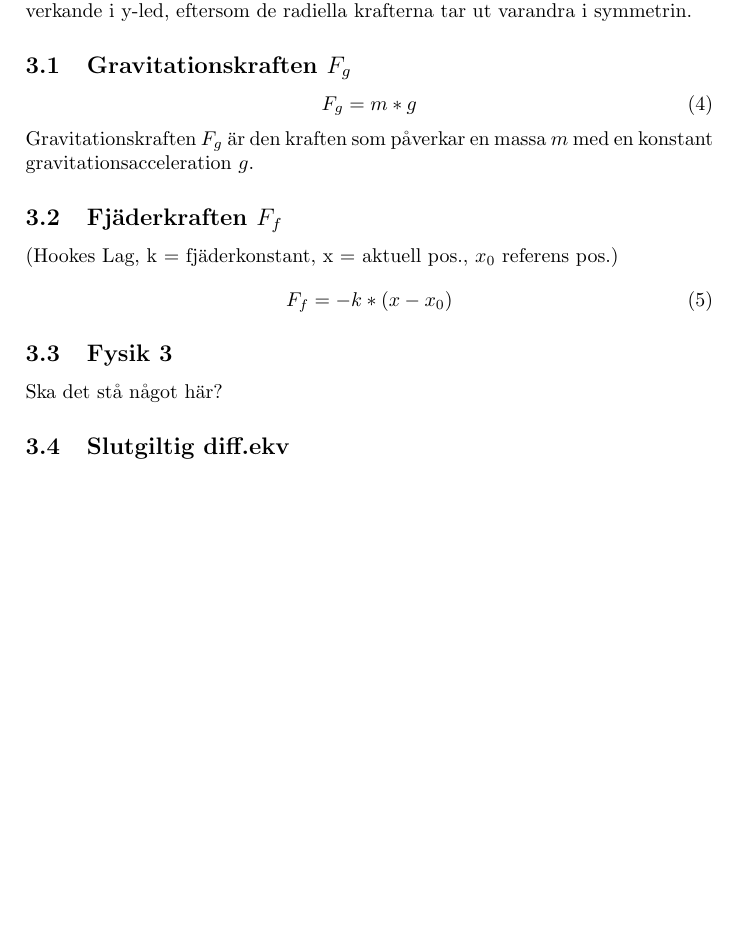
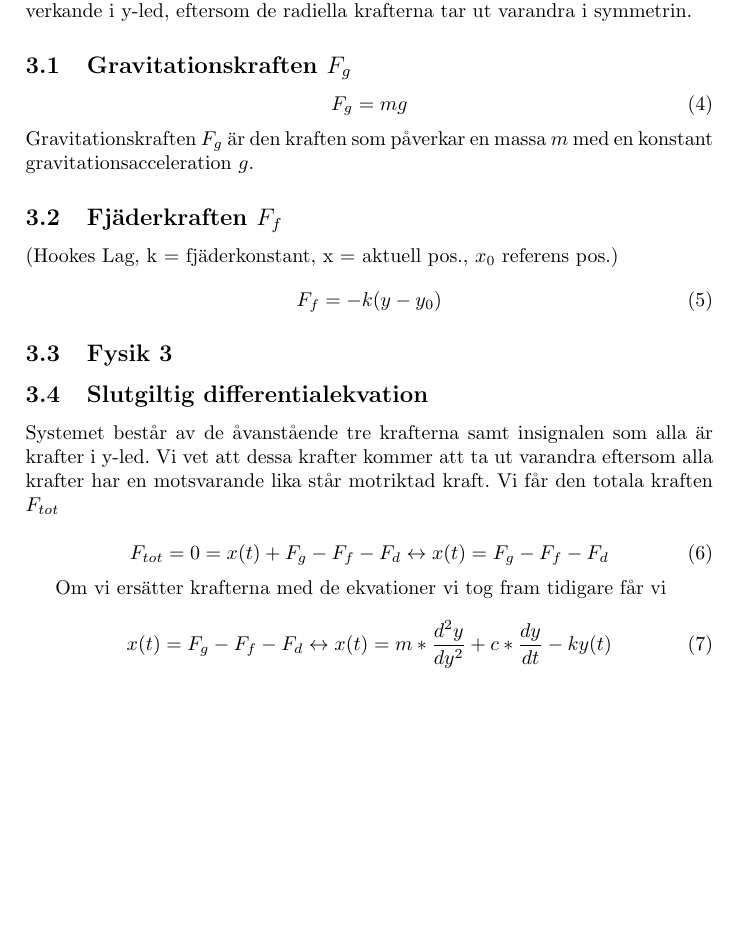
Before and after one commit to bangerius/Svangningssystem, a LaTeX document (Studsmatta.tex): part of page 5 of 6, cut so that both start at the same text. Compiled offline with pdfLaTeX.

Commit message:
lade till diffekv, tog bort falttecken
Lade till text och ekvationer till diff.ekv avsnittet samt böt namn på
det. Bytte variabelnamn för utsträckningen av fjädern under fjäderkrafts
uträkningen samt tog bort faltningstecknen i rapporten.(* som användes
som gånger)

```diff
--- a/Studsmatta.tex
+++ b/Studsmatta.tex
@@ -100,7 +100,7 @@ Då fjädrarna i vår studsmatta är placerade symmetriskt och personen står pl
 \subsection{Gravitationskraften $F_g$}
 
 \begin{equation}
-F_g = m * g
+F_g = mg
 \end{equation}
 Gravitationskraften $F_g$ är den kraften som påverkar en massa $m$ med en konstant gravitationsacceleration $g$.
 
@@ -108,14 +108,24 @@ Gravitationskraften $F_g$ är den kraften som påverkar en massa $m$ med en kons
 
 (Hookes Lag, k = fjäderkonstant, x = aktuell pos., $x_0$ referens pos.)
 \begin{equation}
-F_f = - k * (x - x_0)
+F_f = -k(y - y_0)
 \end{equation}
 
 \subsection{Fysik 3}
 
-Ska det stå något här?
+\subsection{Slutgiltig differentialekvation}
 
-\subsection{Slutgiltig diff.ekv}
+Systemet består av de åvanstående tre krafterna samt insignalen som alla är krafter i y-led. Vi vet att dessa krafter kommer att ta ut varandra eftersom alla krafter har en motsvarande lika står motriktad kraft. Vi får den totala kraften $F_{tot}$
+
+\begin{equation}
+F_{tot} = 0 = x(t) + F_g - F_f - F_d \leftrightarrow x(t) = F_g - F_f - F_d
+\end{equation}
+
+Om vi ersätter krafterna med de ekvationer vi tog fram tidigare får vi
+
+\begin{equation}
+x(t) = F_g - F_f - F_d \leftrightarrow x(t) = m*\frac{d^2y}{dy^2} + c*\frac{dy}{dt} -ky(t)
+\end{equation}
 
 \newpage
 
```
Also changed, not shown: Studsmatta.pdf, 3 other files.
